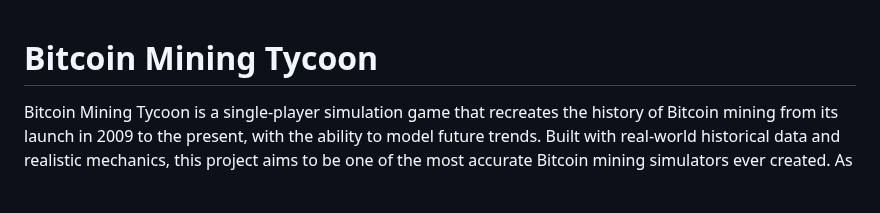
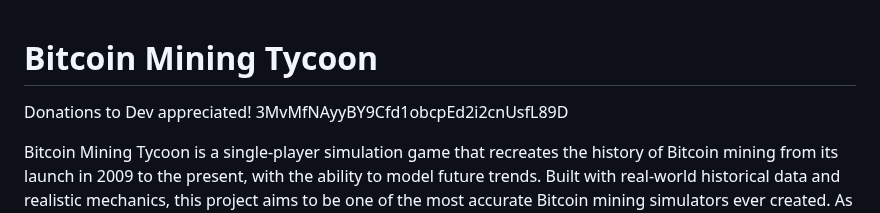
Before and after one commit to BitcoinJake09/BitcoinMiningTycoon, a Markdown page: README.md, the part around the change. Rendered like a GitHub page; blank space fills up the shorter version.

```diff
--- a/README.md
+++ b/README.md
@@ -1,4 +1,8 @@
 # Bitcoin Mining Tycoon
+
+Donations to Dev appreciated!
+3MvMfNAyyBY9Cfd1obcpEd2i2cnUsfL89D
+
 Bitcoin Mining Tycoon is a single-player simulation game that recreates the history of Bitcoin mining from its launch in 2009 to the present, with the ability to model future trends. Built with real-world historical data and realistic mechanics, this project aims to be one of the most accurate Bitcoin mining simulators ever created. As more historical data is integrated, its precision and depth will continue to grow, making it a powerful tool for Bitcoin enthusiasts, educators, and researchers.
 Features
 Historical Accuracy: Simulates Bitcoin mining with real-world data, including:
```
